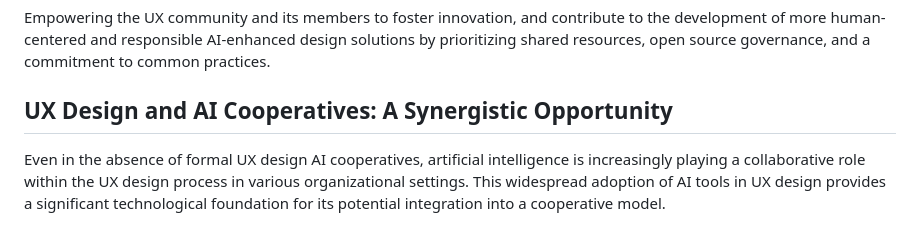
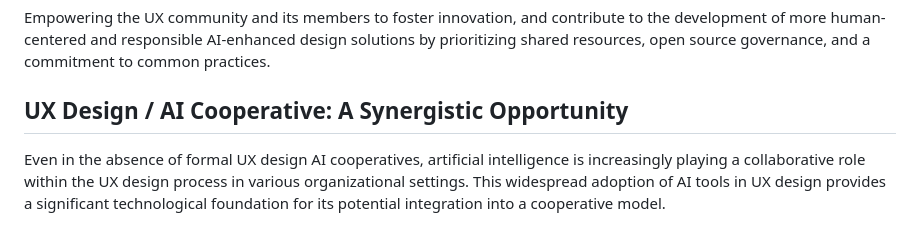
Before and after one commit to schubox-ai/ux-ai-cooperative, a Markdown page: README.md, the part around the change. Drawn GitHub-style.

Commit message:
Update README.md
Small adjustment

```diff
--- a/README.md
+++ b/README.md
@@ -3,7 +3,7 @@
 
 Empowering the UX community and its members to foster innovation, and contribute to the development of more human-centered and responsible AI-enhanced design solutions by prioritizing shared resources, open source governance, and a commitment to common practices.
 
-## UX Design and AI Cooperatives: A Synergistic Opportunity
+## UX Design / AI Cooperative: A Synergistic Opportunity
 
 Even in the absence of formal UX design AI cooperatives, artificial intelligence is increasingly playing a collaborative role within the UX design process in various organizational settings. This widespread adoption of AI tools in UX design provides a significant technological foundation for its potential integration into a cooperative model.
 
```
